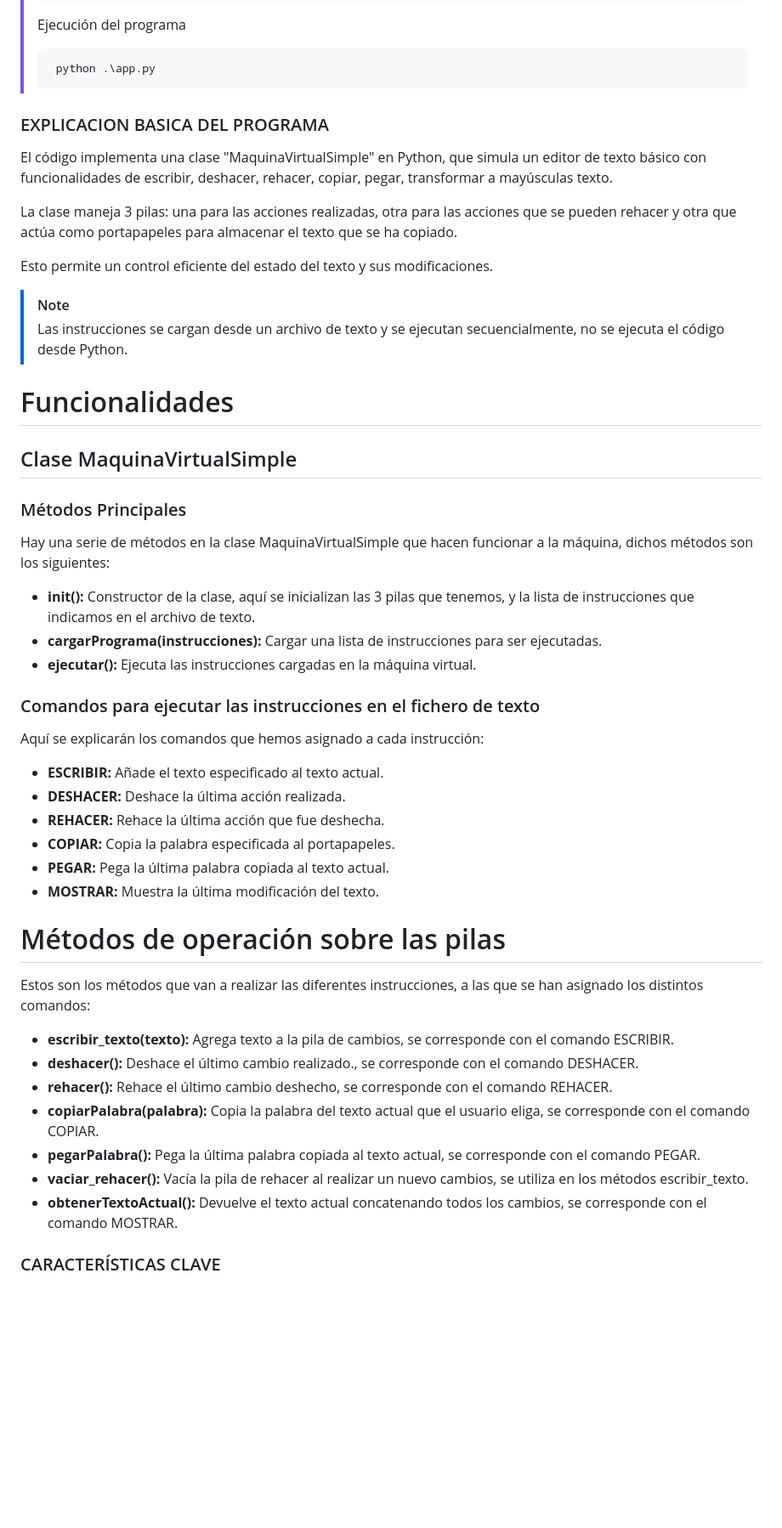
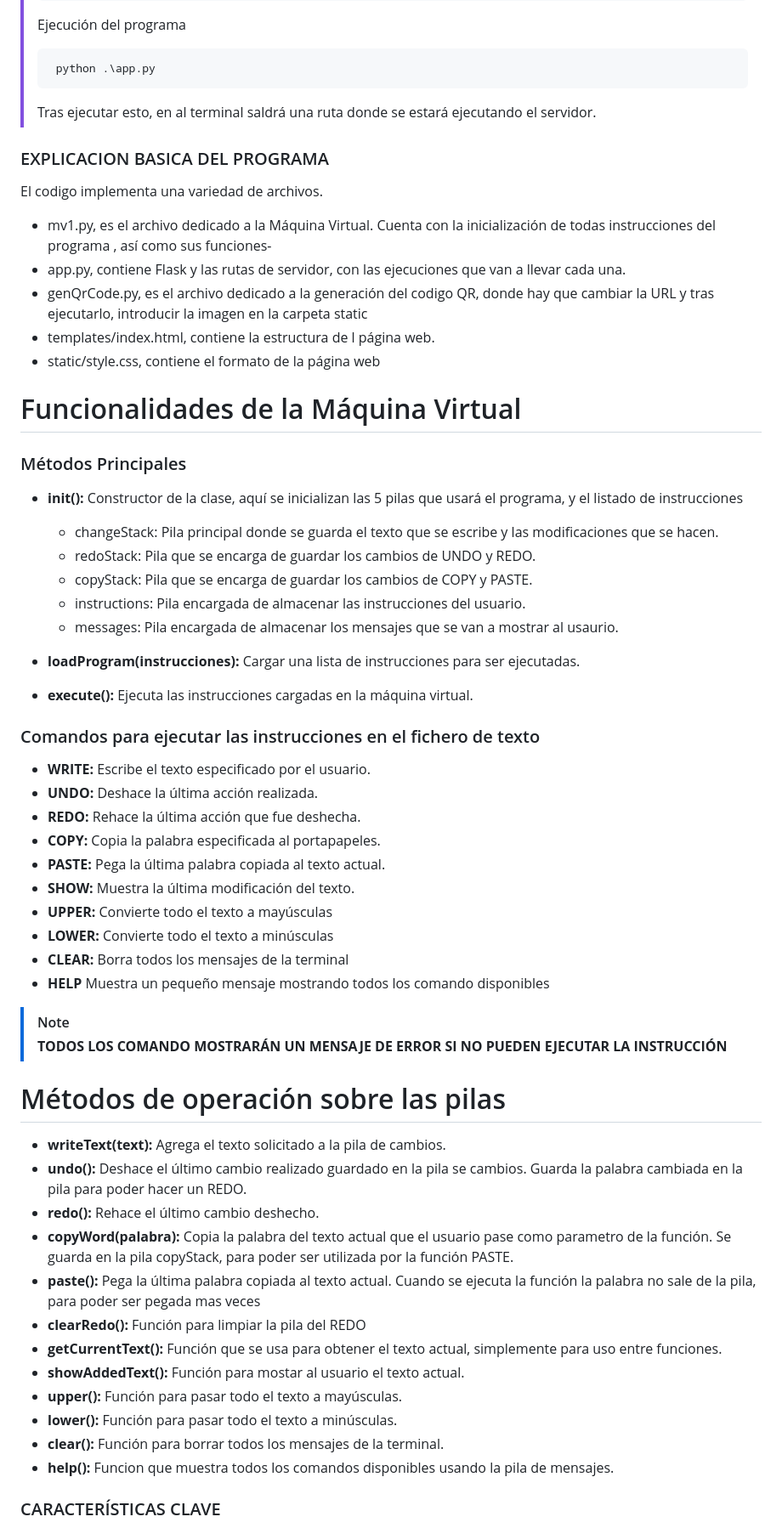
Before and after one commit to Praisel04/Textify-VM, a Markdown page: README.md, the part around the change. Shown: that part at 85% size. Drawn GitHub-style; blank space fills up the shorter version.

```diff
--- a/README.md
+++ b/README.md
@@ -29,50 +29,62 @@
 >Ejecución del programa
 >
 >      python .\app.py
->
->
->
->
+>Tras ejecutar esto, en al terminal saldrá una ruta donde se estará ejecutando el servidor.
 
 
 
 >
 ### EXPLICACION BASICA DEL PROGRAMA
-El código implementa una clase "MaquinaVirtualSimple" en Python, que simula un editor de texto básico con funcionalidades de escribir, deshacer, rehacer, copiar, pegar, transformar a mayúsculas texto.
+El codigo implementa una variedad de archivos.
 
-La clase maneja 3 pilas: una para las acciones realizadas, otra para las acciones que se pueden rehacer y otra que actúa como portapapeles para almacenar el texto que se ha copiado.
+  - mv1.py, es el archivo dedicado a la Máquina Virtual. Cuenta con la inicialización de todas instrucciones del programa , así como sus funciones-
+  - app.py, contiene Flask y las rutas de servidor, con las ejecuciones que van a llevar cada una.
+  - genQrCode.py, es el archivo dedicado a la generación del codigo QR, donde hay que cambiar la URL y tras ejecutarlo, introducir la imagen en la carpeta static
+  - templates/index.html, contiene la estructura de l página web.
+  - static/style.css, contiene el formato de la página web
 
-Esto permite un control eficiente del estado del texto y sus modificaciones.
 
->[!NOTE]
-> Las instrucciones se cargan desde un archivo de texto y se ejecutan secuencialmente, no se ejecuta el código desde Python.
+# Funcionalidades de la Máquina Virtual
+### Métodos Principales
 
-# Funcionalidades
-## Clase MaquinaVirtualSimple
-### Métodos Principales
-Hay una serie de métodos en la clase MaquinaVirtualSimple que hacen funcionar a la máquina, dichos métodos son los siguientes:
-- **__init__():** Constructor de la clase, aquí se inicializan las 3 pilas que tenemos, y la lista de instrucciones que indicamos en el archivo de texto.
-- **cargarPrograma(instrucciones):** Cargar una lista de instrucciones para ser ejecutadas.
-- **ejecutar():** Ejecuta las instrucciones cargadas en la máquina virtual.
+- **__init__():** Constructor de la clase, aquí se inicializan las 5 pilas que usará el programa, y el listado de instrucciones
+
+  - changeStack: Pila principal donde se guarda el texto que se escribe y las modificaciones que se hacen.
+  - redoStack: Pila que se encarga de guardar los cambios de UNDO y REDO.
+  - copyStack: Pila que se encarga de guardar los cambios de COPY y PASTE.
+  - instructions: Pila encargada de almacenar las instrucciones del usuario.
+  - messages: Pila encargada de almacenar los mensajes que se van a mostrar al usaurio.
+
+- **loadProgram(instrucciones):** Cargar una lista de instrucciones para ser ejecutadas.
+- **execute():** Ejecuta las instrucciones cargadas en la máquina virtual.
 
 ### Comandos para ejecutar las instrucciones en el fichero de texto
-Aquí se explicarán los comandos que hemos asignado a cada instrucción:
-- **ESCRIBIR:** Añade el texto especificado al texto actual.
-- **DESHACER:** Deshace la última acción realizada.
-- **REHACER:** Rehace la última acción que fue deshecha.
-- **COPIAR:** Copia la palabra especificada al portapapeles.
-- **PEGAR:** Pega la última palabra copiada al texto actual.
-- **MOSTRAR:** Muestra la última modificación del texto.
+- **WRITE:** Escribe el texto especificado por el usuario.
+- **UNDO:** Deshace la última acción realizada.
+- **REDO:** Rehace la última acción que fue deshecha.
+- **COPY:** Copia la palabra especificada al portapapeles.
+- **PASTE:** Pega la última palabra copiada al texto actual.
+- **SHOW:** Muestra la última modificación del texto.
+- **UPPER:** Convierte todo el texto a mayúsculas
+- **LOWER:** Convierte todo el texto a minúsculas
+- **CLEAR:** Borra todos los mensajes de la terminal
+- **HELP** Muestra un pequeño mensaje mostrando todos los comando disponibles
+>[!NOTE]
+>**TODOS LOS COMANDO MOSTRARÁN UN MENSAJE DE ERROR SI NO PUEDEN EJECUTAR LA INSTRUCCIÓN**
 
 # Métodos de operación sobre las pilas
-Estos son los métodos que van a realizar las diferentes instrucciones, a las que se han asignado los distintos comandos:
-- **escribir_texto(texto):**  Agrega texto a la pila de cambios, se corresponde con el comando ESCRIBIR.
-- **deshacer():**  Deshace el último cambio realizado., se corresponde con el comando DESHACER.
-- **rehacer():**  Rehace el último cambio deshecho, se corresponde con el comando REHACER.
-- **copiarPalabra(palabra):**  Copia la palabra del texto actual que el usuario eliga, se corresponde con el comando COPIAR.
-- **pegarPalabra():**   Pega la última palabra copiada al texto actual, se corresponde con el comando PEGAR.
-- **vaciar_rehacer():**  Vacía la pila de rehacer al realizar un nuevo cambios, se utiliza en los métodos escribir_texto.
-- **obtenerTextoActual():**  Devuelve el texto actual concatenando todos los cambios, se corresponde con el comando MOSTRAR.
+- **writeText(text):**  Agrega el texto solicitado a la pila de cambios.
+- **undo():**  Deshace el último cambio realizado guardado en la pila se cambios. Guarda la palabra cambiada en la pila para poder hacer un REDO.
+- **redo():**  Rehace el último cambio deshecho.
+- **copyWord(palabra):**  Copia la palabra del texto actual que el usuario pase como parametro de la función. Se guarda en la pila copyStack, para poder ser utilizada por la función PASTE.
+- **paste():**   Pega la última palabra copiada al texto actual. Cuando se ejecuta la función la palabra no sale de la pila, para poder ser pegada mas veces
+- **clearRedo():** Función para limpiar la pila del REDO
+- **getCurrentText():**  Función que se usa para obtener el texto actual, simplemente para uso entre funciones.
+- **showAddedText():** Función para mostar al usuario el texto actual.
+- **upper():** Función para pasar todo el texto a mayúsculas.
+- **lower():** Función para pasar todo el texto a minúsculas.
+- **clear():** Función para borrar todos los mensajes de la terminal.
+- **help():** Funcion que muestra todos los comandos disponibles usando la pila de mensajes.
 
 
 ### CARACTERÍSTICAS CLAVE
```
